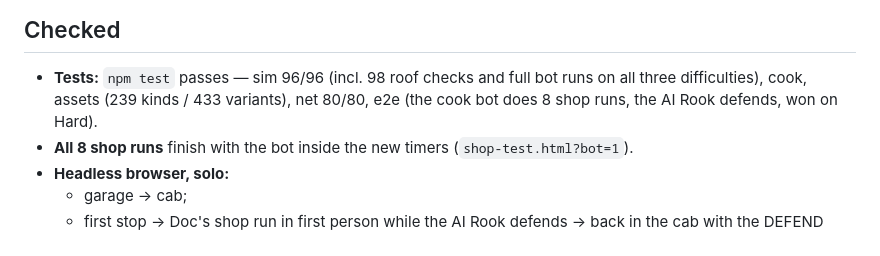
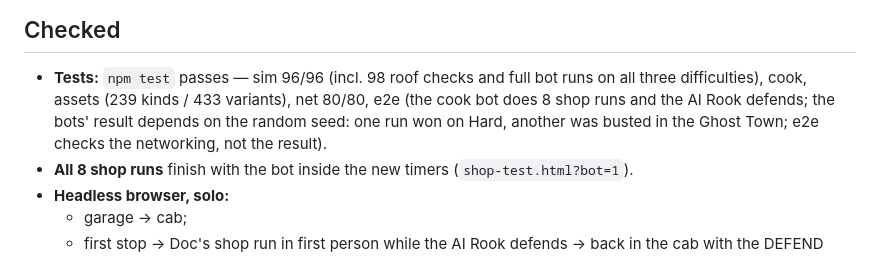
Before and after one commit to fastct01/Cook-Run, a Markdown page: docs/NOTES-r3-build-integration.md, the part around the change. Drawn GitHub-style.

Commit message:
Notes: describe the e2e result accurately
Co-Authored-By: Claude Opus 5.5 <noreply@anthropic.com>
Claude-Session: https://claude.ai/code/session_01Fmci8cqvJpbrBzZA22x4Kq

```diff
--- a/docs/NOTES-r3-build-integration.md
+++ b/docs/NOTES-r3-build-integration.md
@@ -62,8 +62,8 @@ are documented in the module headers instead:
 ## Checked
 
 - **Tests:** `npm test` passes — sim 96/96 (incl. 98 roof checks and full bot runs on all three difficulties), cook,
-  assets (239 kinds / 433 variants), net 80/80, e2e (the cook bot does 8 shop runs, the AI Rook defends, won on
-  Hard).
+  assets (239 kinds / 433 variants), net 80/80, e2e (the cook bot does 8 shop runs and the AI Rook defends; the bots' result depends on the random
+  seed: one run won on Hard, another was busted in the Ghost Town; e2e checks the networking, not the result).
 - **All 8 shop runs** finish with the bot inside the new timers (`shop-test.html?bot=1`).
 - **Headless browser, solo:**
   - garage → cab;
```
